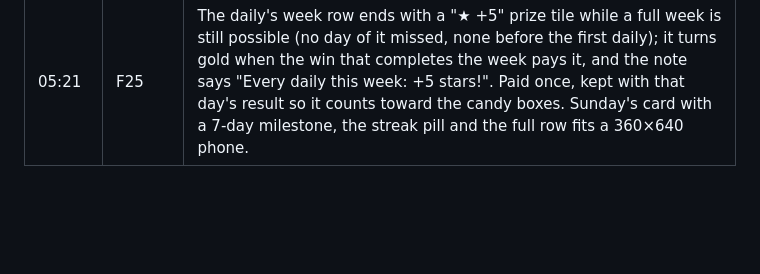
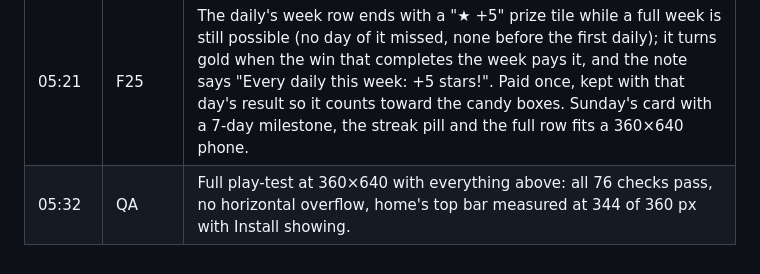
Before and after one commit to aykhan-dev/sum-sort, a Markdown page: docs/ROADMAP.md, the part around the change. GitHub-like rendering; blank space fills up the shorter version.

Commit message:
Roadmap: final QA at 360x640, all 76 play-test checks pass
Co-Authored-By: Claude Opus 5.5 <noreply@anthropic.com>
Claude-Session: https://claude.ai/code/session_01RNJmnKfRbtVLic37raEnSp

```diff
--- a/docs/ROADMAP.md
+++ b/docs/ROADMAP.md
@@ -121,3 +121,4 @@ These could not be done well from a headless browser overnight, and are the high
 | 04:40 | F24 | The daily card's line under the day turns raspberry and counts down to midnight ("Ends in 2h 13m" beside Rush, "Streak ends in…" alone) in the day's last six hours when a streak of two days or more has no freeze to cover a miss; the label read aloud says it too. Before then, or with a freeze in hand, it stays "Keep it going". The deadline is real, it is one line, and nothing pops up. |
 | 04:54 | Review 5 | An independent review of F19–F23 found 6 issues, all fixed: home's top bar ran off a 360 px phone once the tally, the treat and Install all showed (Install is icon-only below 420 px; the play-test now measures the bar); a new player who came in on a daily link lost the level-1 hand (the hand is keyed by board, not level number); a link from a friend whose calendar is a day ahead said "That daily has gone" (now "opens here tomorrow"); "Share yours" dropped keyboard focus; the streak bonus was paid, and promised on the coach line, for an older daily finished later, when the streak did not grow; a republish in the middle of a replay moved the resume point back. 75 play-test checks pass. |
 | 05:21 | F25 | The daily's week row ends with a "★ +5" prize tile while a full week is still possible (no day of it missed, none before the first daily); it turns gold when the win that completes the week pays it, and the note says "Every daily this week: +5 stars!". Paid once, kept with that day's result so it counts toward the candy boxes. Sunday's card with a 7-day milestone, the streak pill and the full row fits a 360×640 phone. |
+| 05:32 | QA | Full play-test at 360×640 with everything above: all 76 checks pass, no horizontal overflow, home's top bar measured at 344 of 360 px with Install showing. |
```
